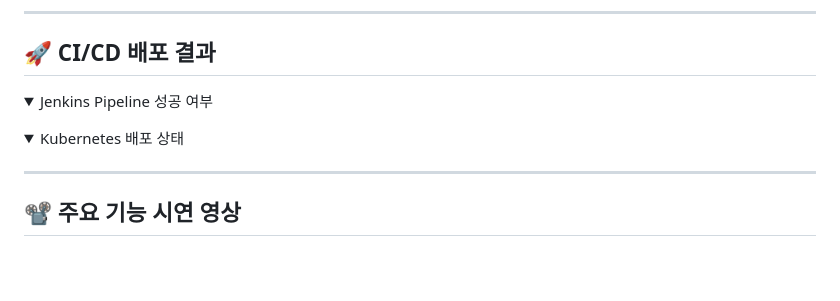
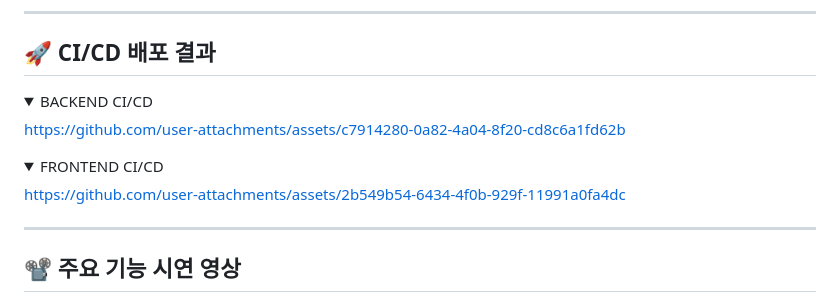
Before and after one commit to beyond-sw-camp/be25-4th-Semicolon-BeatBuddy, a Markdown page: README.md, the part around the change. Rendered like a GitHub page; folded sections open; blank space fills up the shorter version.

```diff
--- a/README.md
+++ b/README.md
@@ -449,11 +449,15 @@ pipeline {
 ## 🚀 CI/CD 배포 결과
 
 <details>
-  <summary>Jenkins Pipeline 성공 여부</summary>
+  <summary>BACKEND CI/CD</summary>
+
+  https://github.com/user-attachments/assets/c7914280-0a82-4a04-8f20-cd8c6a1fd62b
 </details>
 
 <details>
-  <summary>Kubernetes 배포 상태</summary>
+  <summary>FRONTEND CI/CD</summary>
+
+  https://github.com/user-attachments/assets/2b549b54-6434-4f0b-929f-11991a0fa4dc
 </details>
 
 ---
```
